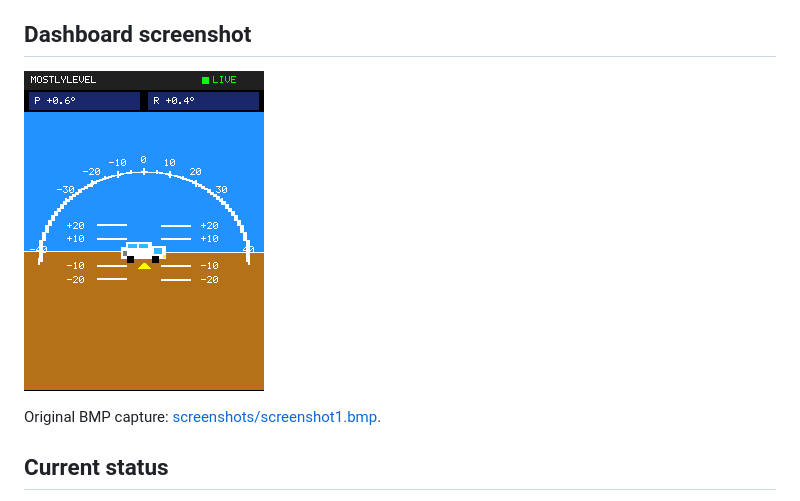
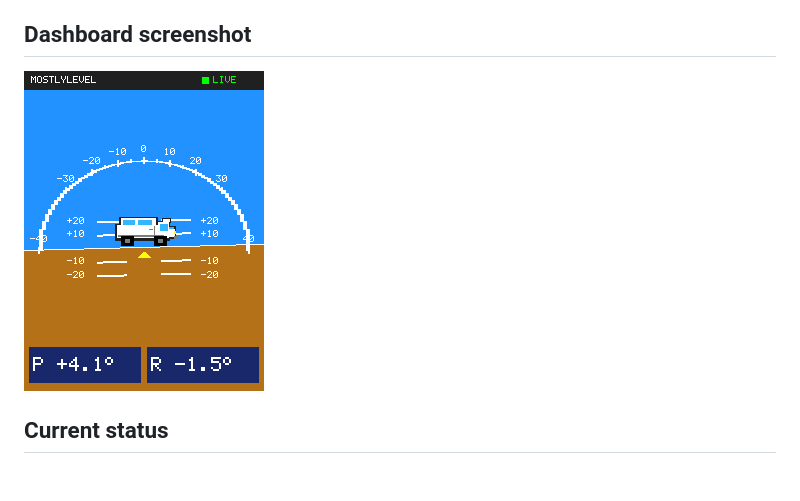
Before and after one commit to kwyjibo089/MostlyLevel, a Markdown page: README.MD, the part around the change. Rendered like a GitHub page; pictures changed too: assets/screenshot.png (added), screenshots/screenshot1.png (deleted); blank space fills up the shorter version.

```diff
--- a/README.MD
+++ b/README.MD
@@ -4,9 +4,7 @@ MostlyLevel is a campervan levelling system prototype. The MicroPython app draws
 
 ## Dashboard screenshot
 
-![MostlyLevel virtual horizon dashboard](screenshots/screenshot1.png)
-
-Original BMP capture: [screenshots/screenshot1.bmp](screenshots/screenshot1.bmp).
+![MostlyLevel virtual horizon dashboard](assets/screenshot.png)
 
 ## Current status
 
```
Also changed, not shown: 3 other files.
